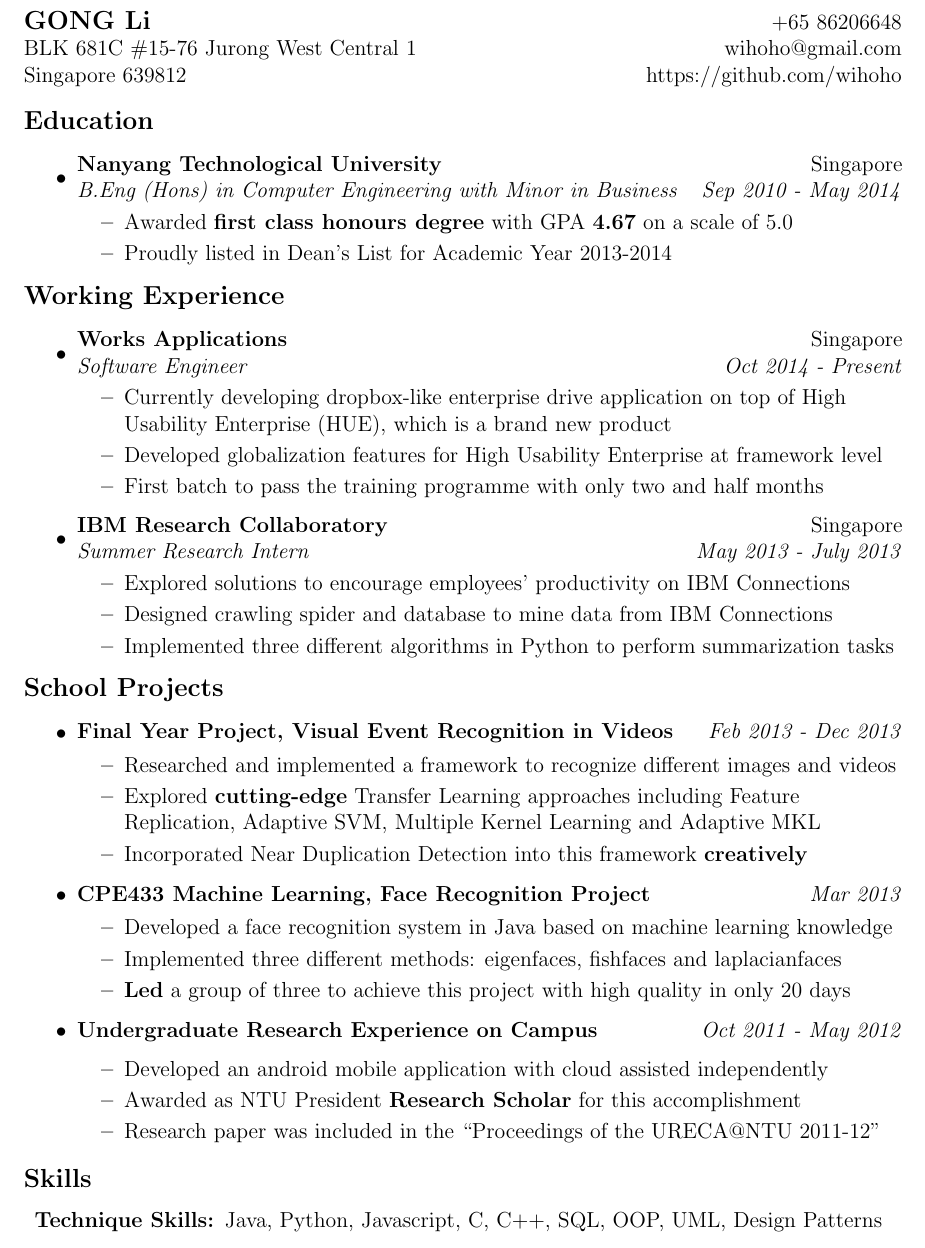
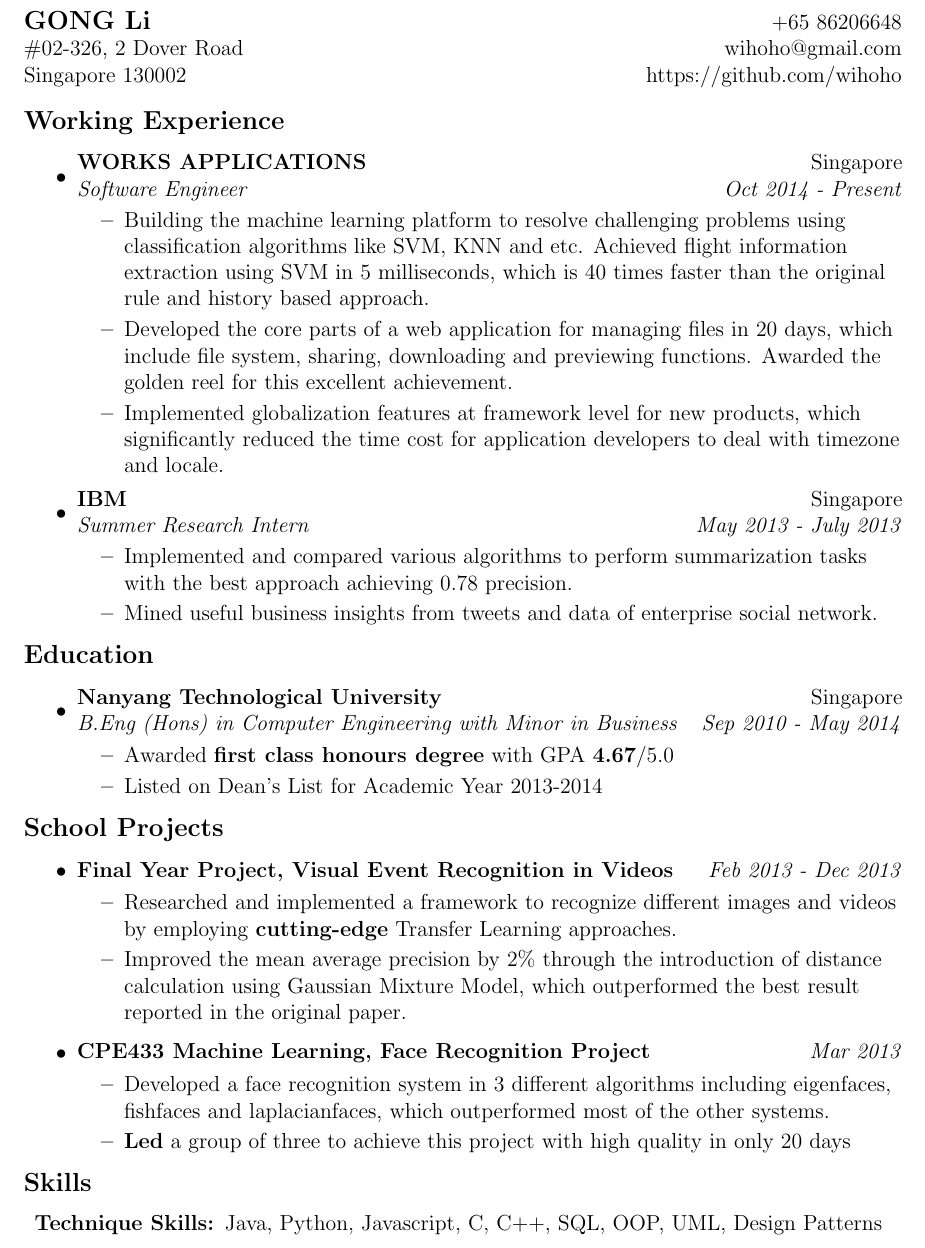
Before and after one commit to wihoho/Resume, a LaTeX CV (A4/resume.tex): part of the page, cut so that both start at the same text. Compiled offline with pdfLaTeX.

Commit message:
2016/02/28

```diff
--- a/A4/resume.tex
+++ b/A4/resume.tex
@@ -48,39 +48,38 @@
 
 \begin{tabular*}{6.7in}{l@{\extracolsep{\fill}}r}
 \textbf{\large GONG Li}  & +65 86206648 \\
-BLK 681C \#15-76 Jurong West Central 1 &  wihoho@gmail.com\\
-Singapore 639812 & https://github.com/wihoho\\
+\#02-326, 2 Dover Road &  wihoho@gmail.com\\
+Singapore 130002 & https://github.com/wihoho\\
 \end{tabular*}
 \\
 
 \vspace{0.1in}
+
+\resheading{Working Experience}
+\begin{itemize}
+\item
+	\ressubheading{WORKS APPLICATIONS}{Singapore}{Software Engineer}{Oct 2014 - Present}
+	\begin{itemize}
+		\resitem {Building the machine learning platform to resolve challenging problems using classification algorithms like SVM, KNN and etc. Achieved flight information extraction using SVM in 5 milliseconds, which is 40 times faster than the original rule and history based approach.}
+		\resitem {Developed the core parts of a web application for managing files in 20 days, which include file system, sharing, downloading and previewing functions. Awarded the golden reel for this excellent achievement.}
+		\resitem {Implemented globalization features at framework level for new products, which significantly reduced the time cost for application developers to deal with timezone and locale.}
+	\end{itemize}
+
+\item
+	\ressubheading{IBM}{Singapore}{Summer Research Intern}{May 2013 - July 2013}
+	\begin{itemize}
+		\resitem {Implemented and compared various algorithms to perform summarization tasks with the best approach achieving 0.78 precision.}
+		\resitem {Mined useful business insights from tweets and data of enterprise social network.}
+	\end{itemize}
+\end{itemize}
 
 \resheading{Education}
 \begin{itemize}
 \item
 	\ressubheading{Nanyang Technological University}{Singapore}{B.Eng (Hons) in Computer Engineering with Minor in Business}{Sep 2010 - May 2014}
 	\begin{itemize}
-		\resitem {Awarded \textbf{first class honours degree} with GPA \textbf{4.67} on a scale of 5.0}
-		\resitem {Proudly listed in Dean's List for Academic Year 2013-2014}
-	\end{itemize}
-\end{itemize}
-
-\resheading{Working Experience}
-\begin{itemize}
-\item
-	\ressubheading{Works Applications}{Singapore}{Software Engineer}{Oct 2014 - Present}
-	\begin{itemize}
-		\resitem {Currently developing dropbox-like enterprise drive application on top of High Usability Enterprise (HUE), which is a brand new product}
-		\resitem {Developed globalization features for High Usability Enterprise at framework level}
-		\resitem {First batch to pass the training programme with only two and half months}
-	\end{itemize}
-
-\item
-	\ressubheading{IBM Research Collaboratory}{Singapore}{Summer Research Intern}{May 2013 - July 2013}
-	\begin{itemize}
-		\resitem {Explored solutions to encourage employees' productivity on IBM Connections}
-		\resitem {Designed crawling spider and database to mine data from IBM Connections}
-		\resitem {Implemented three different algorithms in Python to perform summarization tasks}
+		\resitem {Awarded \textbf{first class honours degree} with GPA \textbf{4.67}/5.0}
+		\resitem {Listed on Dean's List for Academic Year 2013-2014}
 	\end{itemize}
 \end{itemize}
 
@@ -89,27 +88,16 @@ Singapore 639812 & https://github.com/wihoho\\
 \item
 	\projectsubheading {Final Year Project, Visual Event Recognition in Videos}{Feb 2013 - Dec 2013}
 	\begin{itemize}
-		\resitem {Researched and implemented a framework to recognize different images and videos}
-		\resitem {Explored \textbf{cutting-edge} Transfer Learning approaches including Feature Replication, Adaptive SVM, Multiple Kernel Learning and Adaptive MKL}
-		\resitem {Incorporated Near Duplication Detection into this framework \textbf{creatively}}
+		\resitem {Researched and implemented a framework to recognize different images and videos by employing \textbf{cutting-edge} Transfer Learning approaches.}
+		\resitem {Improved the mean average precision by 2\% through the introduction of distance calculation using Gaussian Mixture Model, which outperformed the best result reported in the original paper.}
 
 	\end{itemize}
 
 \item
 	\projectsubheading {CPE433 Machine Learning, Face Recognition Project}{Mar 2013}
 	\begin{itemize}
-		\resitem {Developed a face recognition system in Java based on machine learning knowledge}
-		\resitem {Implemented three different methods: eigenfaces, fishfaces and laplacianfaces}
-		% \resitem {Designed from object-oriented view with adapter and factory pattern involved}
+		\resitem {Developed a face recognition system in 3 different algorithms including eigenfaces, fishfaces and laplacianfaces, which outperformed most of the other systems.}
 		\resitem {\textbf{Led} a group of three to achieve this project with high quality in only 20 days}
-	\end{itemize}
-\item
-	\projectsubheading {Undergraduate Research Experience on Campus} {Oct 2011 - May 2012}
-
-	\begin{itemize}
-		\resitem {Developed an android mobile application with cloud assisted independently}
-		\resitem {Awarded as NTU President \textbf{Research Scholar} for this accomplishment}
-		\resitem{ Research paper was included in the ``Proceedings of the URECA@NTU 2011-12''}
 	\end{itemize}
 \end{itemize}
 
```
Also changed, not shown: A4/resume.pdf.
